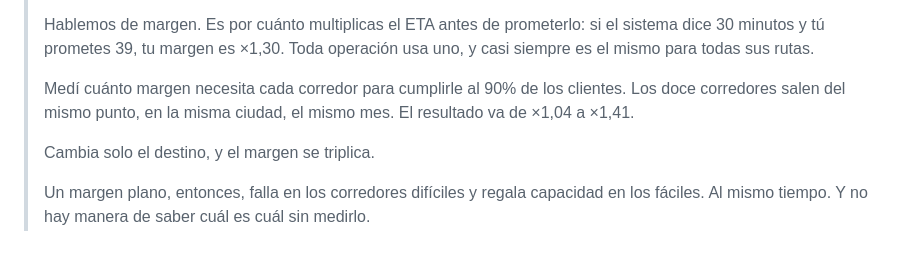
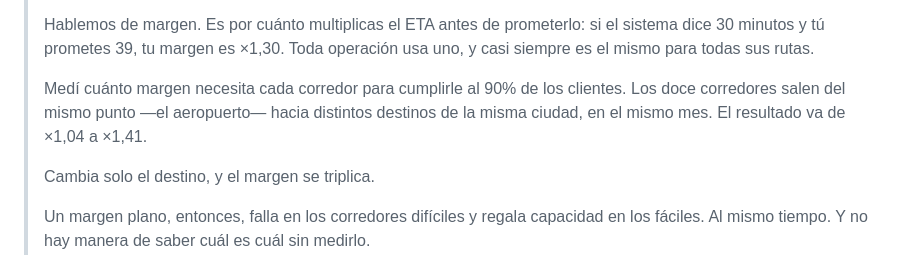
Before and after one commit to j0KZ/Traffic-Predictor, a Markdown page: docs/ventas.md, the part around the change. Rendered like a GitHub page.

Commit message:
docs(ventas): decir que los corredores salen del aeropuerto
Co-Authored-By: Claude Opus 5 (1M context) <noreply@anthropic.com>

```diff
--- a/docs/ventas.md
+++ b/docs/ventas.md
@@ -71,8 +71,9 @@ sigue bajando.
 > usa uno, y casi siempre es el mismo para todas sus rutas.
 >
 > Medí cuánto margen necesita cada corredor para cumplirle al 90% de los
-> clientes. Los doce corredores salen del mismo punto, en la misma ciudad, el
-> mismo mes. El resultado va de ×1,04 a ×1,41.
+> clientes. Los doce corredores salen del mismo punto —el aeropuerto— hacia
+> distintos destinos de la misma ciudad, en el mismo mes. El resultado va de
+> ×1,04 a ×1,41.
 >
 > Cambia solo el destino, y el margen se triplica.
 >
```
